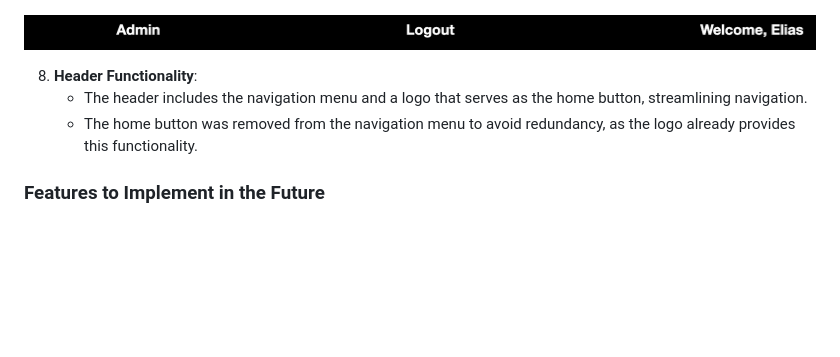
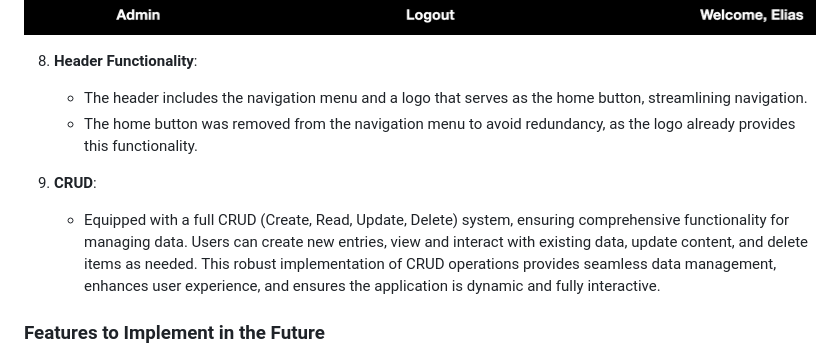
Before and after one commit to Odmarken/ceedz-pp4, a Markdown page: README.md, the part around the change. Rendered like a GitHub page; blank space fills up the shorter version.

Commit message:
full CRUD implemented in readme was missing before

```diff
--- a/README.md
+++ b/README.md
@@ -92,6 +92,9 @@ The main objective of this project is to provide a space for gamers to connect,
    - The header includes the navigation menu and a logo that serves as the home button, streamlining navigation.
    - The home button was removed from the navigation menu to avoid redundancy, as the logo already provides this functionality.
 
+9. **CRUD**:
+   - Equipped with a full CRUD (Create, Read, Update, Delete) system, ensuring comprehensive functionality for managing data. Users can create new entries, view and interact with existing data, update content, and delete items as needed. This robust implementation of CRUD operations provides seamless data management, enhances user experience, and ensures the application is dynamic and fully interactive.
+
 ### Features to Implement in the Future
 
 - **Commenting System**: Allow users to comment on posts to increase interaction and discussion.
```
